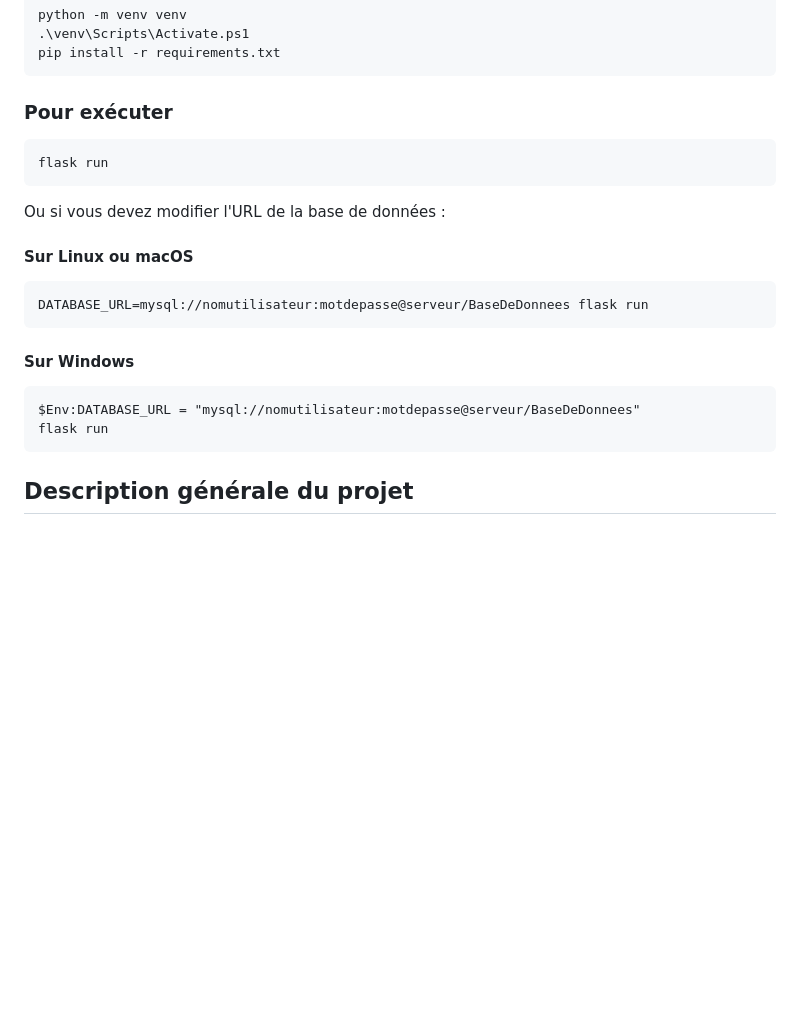
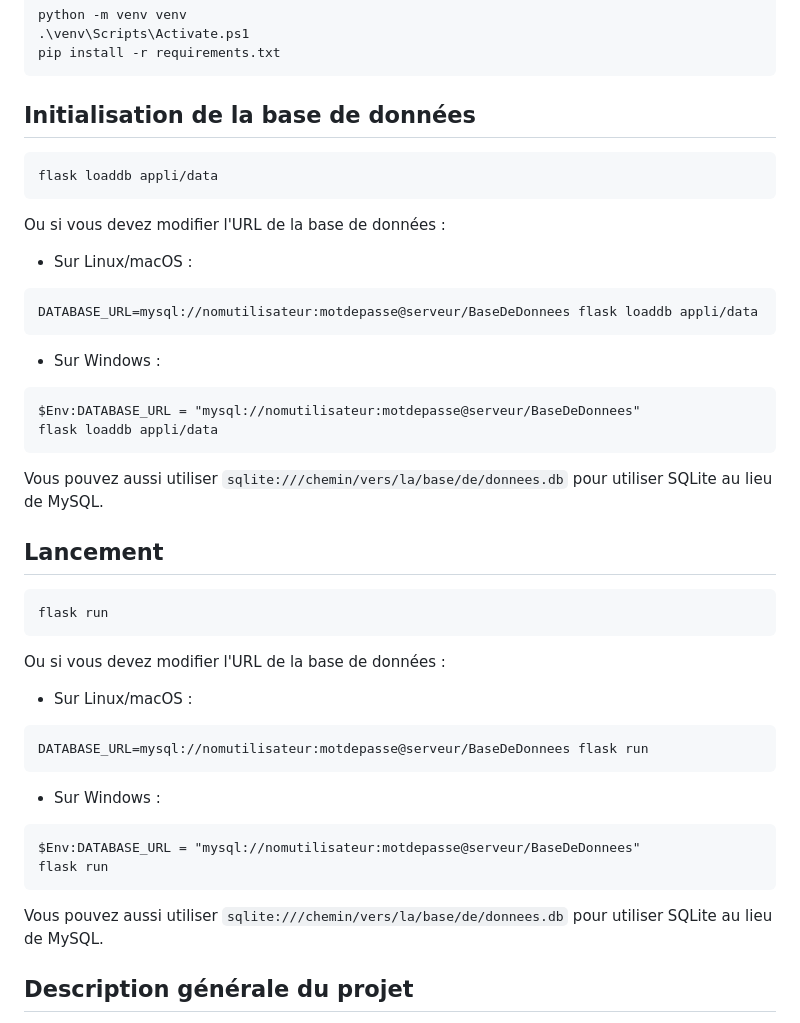
Before and after one commit to mmia-univ-s3/sae2-tennis, a Markdown page: README.md, the part around the change. GitHub-like rendering; blank space fills up the shorter version.

Commit message:
Ajout instructions loaddb + SQLite

````diff
--- a/README.md
+++ b/README.md
@@ -18,7 +18,30 @@ python -m venv venv
 pip install -r requirements.txt
 ```
 
-### Pour exécuter
+## Initialisation de la base de données
+
+```
+flask loaddb appli/data
+```
+
+Ou si vous devez modifier l'URL de la base de données :
+
+* Sur Linux/macOS :
+
+```
+DATABASE_URL=mysql://nomutilisateur:motdepasse@serveur/BaseDeDonnees flask loaddb appli/data
+```
+
+* Sur Windows :
+
+```
+$Env:DATABASE_URL = "mysql://nomutilisateur:motdepasse@serveur/BaseDeDonnees"
+flask loaddb appli/data
+```
+
+Vous pouvez aussi utiliser `sqlite:///chemin/vers/la/base/de/donnees.db` pour utiliser SQLite au lieu de MySQL.
+
+## Lancement
 
 ```
 flask run
@@ -26,18 +49,20 @@ flask run
 
 Ou si vous devez modifier l'URL de la base de données :
 
-#### Sur Linux ou macOS
+* Sur Linux/macOS :
 
 ```
 DATABASE_URL=mysql://nomutilisateur:motdepasse@serveur/BaseDeDonnees flask run
 ```
 
-#### Sur Windows
+* Sur Windows :
 
 ```
 $Env:DATABASE_URL = "mysql://nomutilisateur:motdepasse@serveur/BaseDeDonnees"
 flask run
 ```
+
+Vous pouvez aussi utiliser `sqlite:///chemin/vers/la/base/de/donnees.db` pour utiliser SQLite au lieu de MySQL.
 
 ## Description générale du projet
 
````
